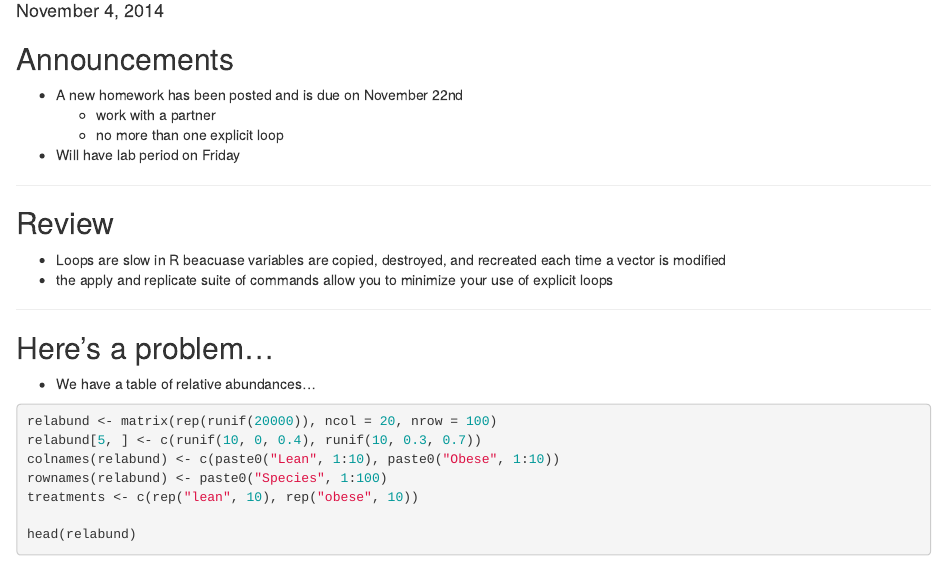
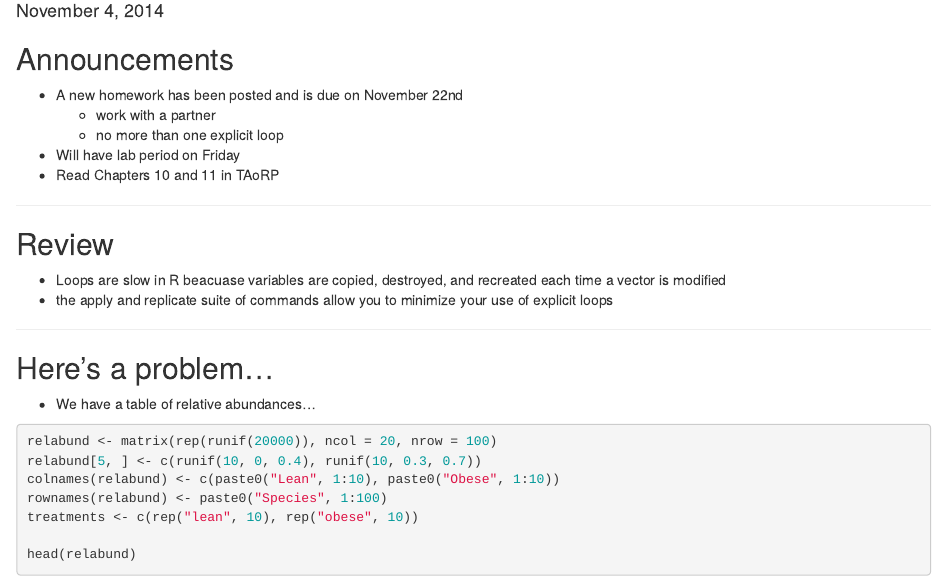
Before and after one commit to microbialinformatics/microbialinformatics.github.io, an R Markdown document (slides/Lecture20.Rmd): the page in a window 1100 px wide, from 150 px down. Rendered offline with R 4.5, knitr and Pandoc, with nearby package versions.

Commit message:
Add reading assignment for Lecture 20

````diff
--- a/slides/Lecture20.Rmd
+++ b/slides/Lecture20.Rmd
@@ -18,6 +18,7 @@ knit        : slidify::knit2slides
   * work with a partner
   * no more than one explicit loop
 * Will have lab period on Friday
+* Read Chapters 10 and 11 in TAoRP
 
 ```{r eval=TRUE, echo=FALSE}
 
````
